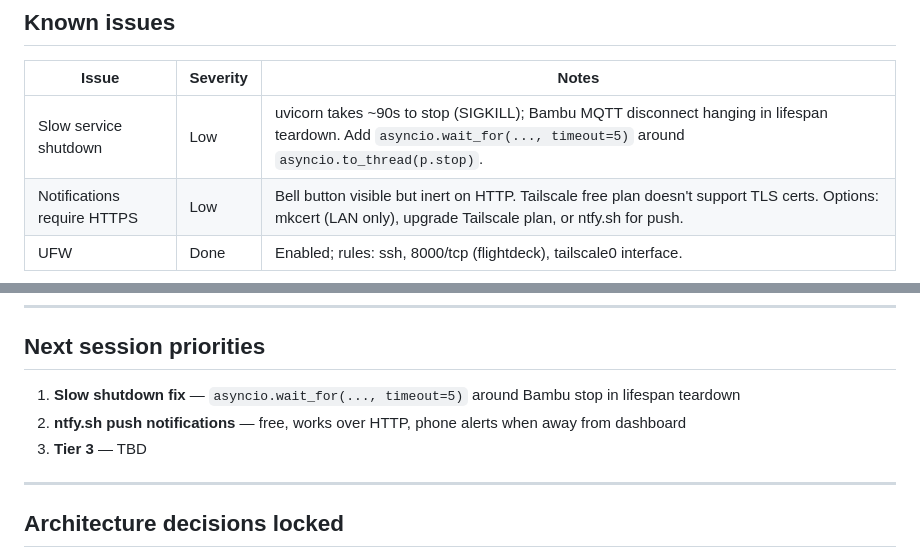
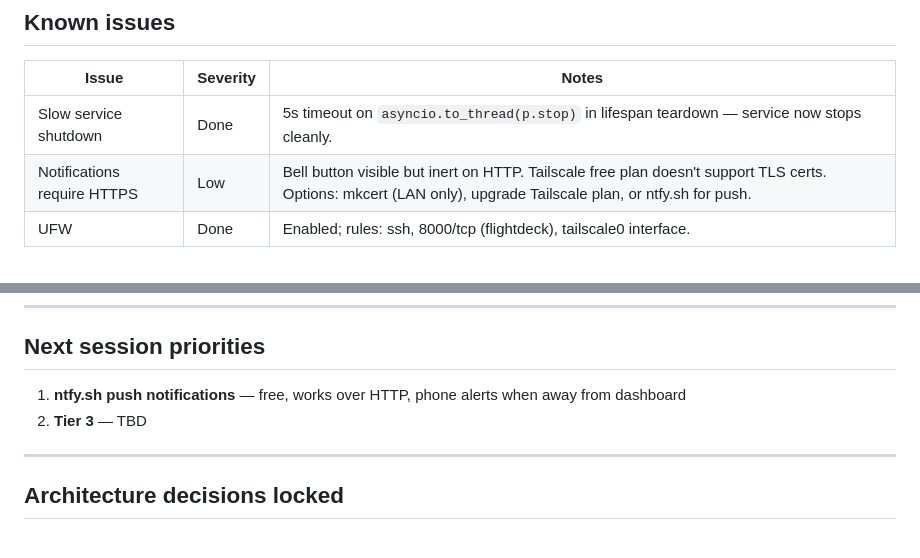
Before and after one commit to keenzkustoms/flightdeck, a Markdown page: SESSION_NEXT.md, 2 parts joined by grey strips. Rendered like a GitHub page.

Commit message:
Update SESSION_NEXT: mark slow shutdown fix done
Co-Authored-By: Claude Sonnet 4.6 <noreply@anthropic.com>

```diff
--- a/SESSION_NEXT.md
+++ b/SESSION_NEXT.md
@@ -94,7 +94,7 @@ All 10 steps from TIER2_SPEC.md shipped, plus four bonus items.
 
 | Issue | Severity | Notes |
 |---|---|---|
-| Slow service shutdown | Low | uvicorn takes ~90s to stop (SIGKILL); Bambu MQTT disconnect hanging in lifespan teardown. Add `asyncio.wait_for(..., timeout=5)` around `asyncio.to_thread(p.stop)`. |
+| Slow service shutdown | Done | 5s timeout on `asyncio.to_thread(p.stop)` in lifespan teardown — service now stops cleanly. |
 | Notifications require HTTPS | Low | Bell button visible but inert on HTTP. Tailscale free plan doesn't support TLS certs. Options: mkcert (LAN only), upgrade Tailscale plan, or ntfy.sh for push. |
 | UFW | Done | Enabled; rules: ssh, 8000/tcp (flightdeck), tailscale0 interface. |
 
@@ -112,9 +112,8 @@ Three mobile camera/popover bugs found by real-device QA:
 
 ## Next session priorities
 
-1. **Slow shutdown fix** — `asyncio.wait_for(..., timeout=5)` around Bambu stop in lifespan teardown
-2. **ntfy.sh push notifications** — free, works over HTTP, phone alerts when away from dashboard
-3. **Tier 3** — TBD
+1. **ntfy.sh push notifications** — free, works over HTTP, phone alerts when away from dashboard
+2. **Tier 3** — TBD
 
 ---
 
```
